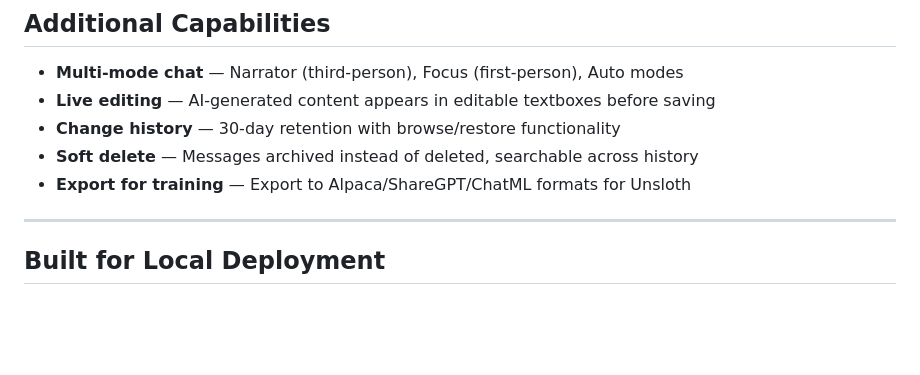
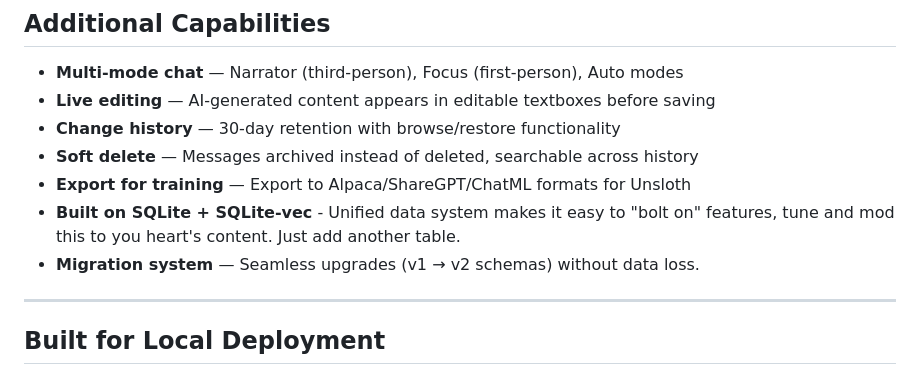
Before and after one commit to neuralrp/neuralrp, a Markdown page: README.md, the part around the change. GitHub-like rendering; blank space fills up the shorter version.

Commit message:
Add SQLite/SQLite-vec architecture highlight to technical section

```diff
--- a/README.md
+++ b/README.md
@@ -172,6 +172,8 @@ Tag management for character and world cards:
 - **Change history** — 30-day retention with browse/restore functionality
 - **Soft delete** — Messages archived instead of deleted, searchable across history
 - **Export for training** — Export to Alpaca/ShareGPT/ChatML formats for Unsloth
+- **Built on SQLite + SQLite-vec** - Unified data system makes it easy to "bolt on" features, tune and mod this to you heart's content. Just add another table.
+- **Migration system** — Seamless upgrades (v1 → v2 schemas) without data loss.
 
 ---
 
```
